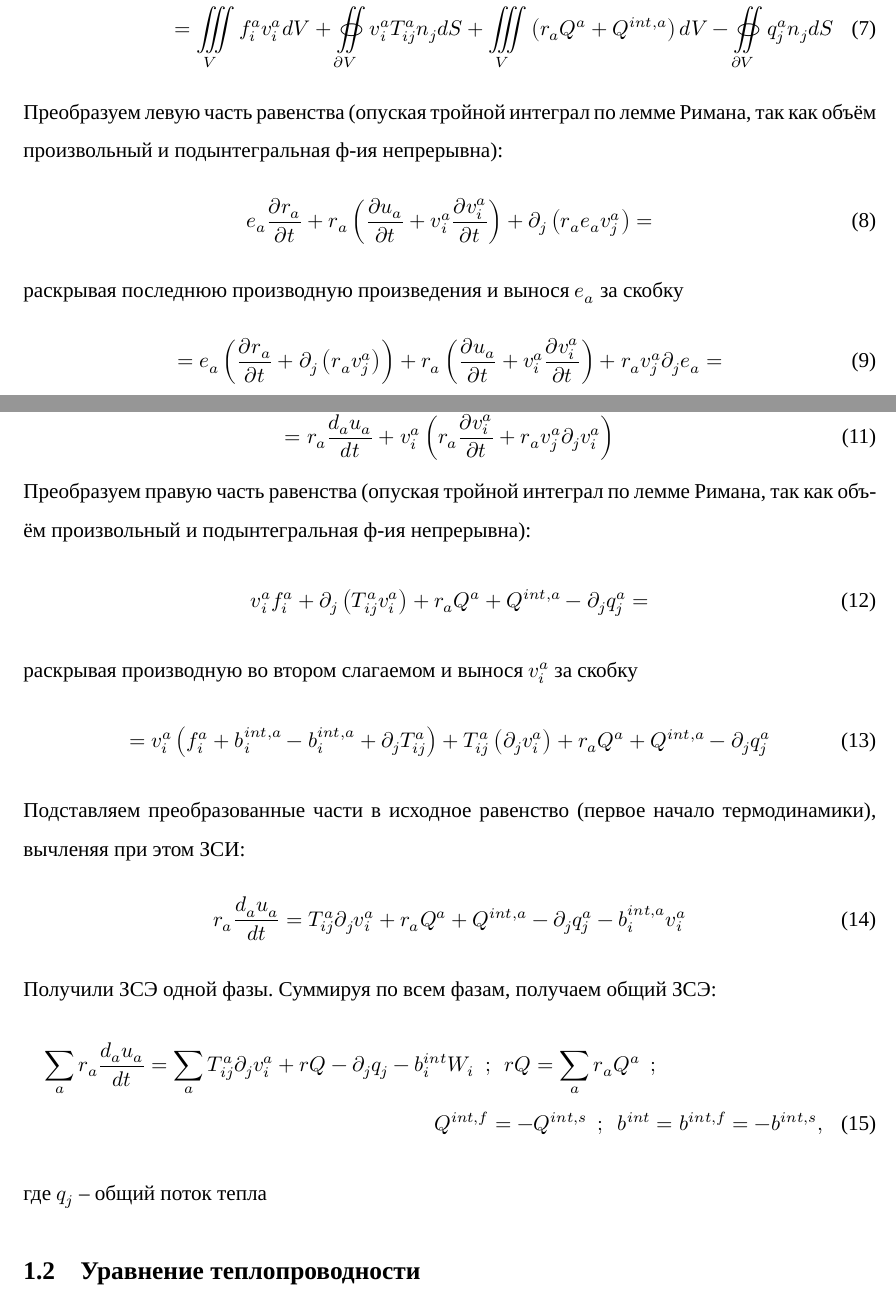
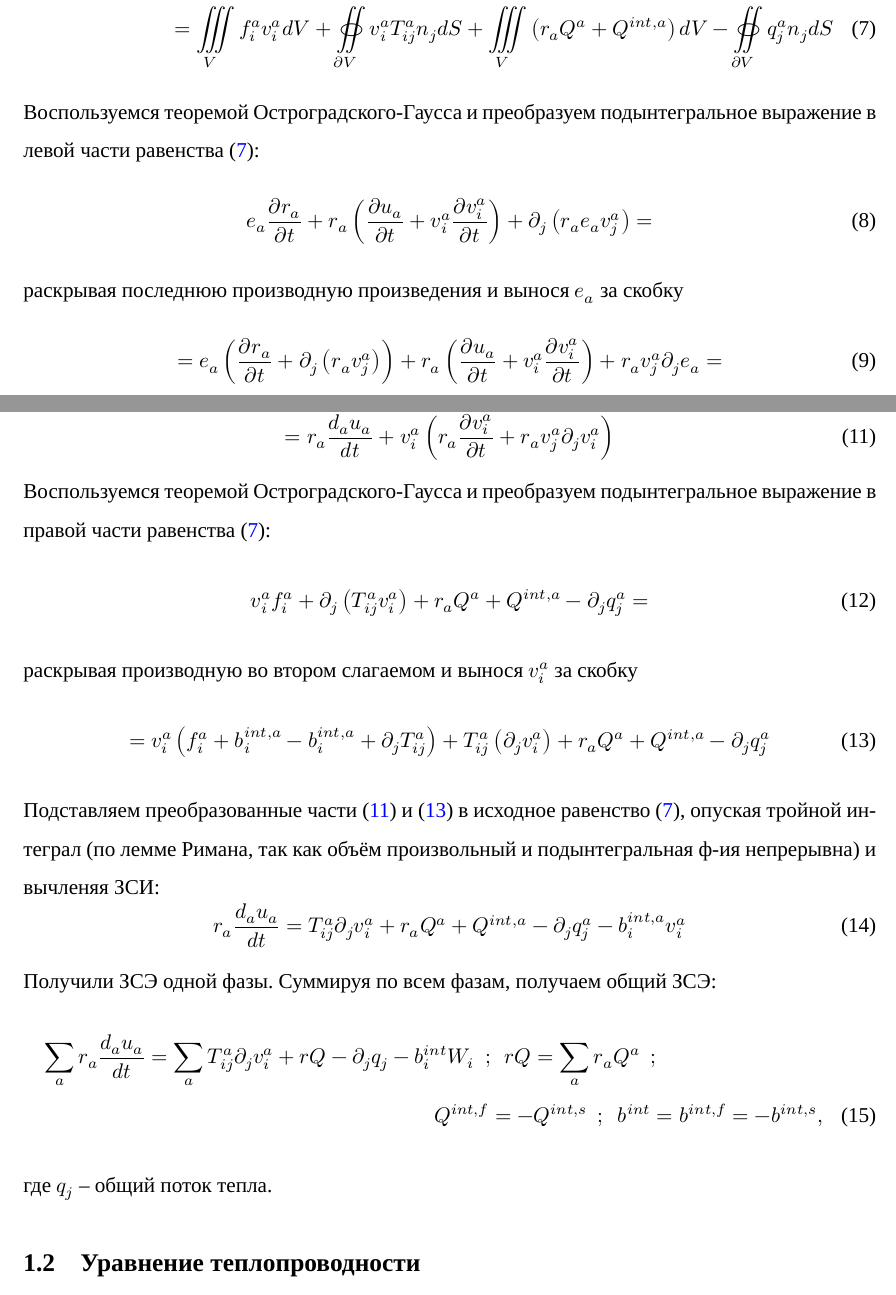
Before and after one commit to mualal/source, a LaTeX document (tex/poromechanics/main.tex, which reads tex/poromechanics/parts/2022_02_05.tex): two parts of pages 3 and 4 of 35 before the commit and two parts of pages 3 and 4 of 37 after it, joined at a grey line, cut so that both start at the same text. Compiled offline with XeLaTeX; a missing font is replaced by an installed copy or a similar font.

Commit message:
tex:poromechanics: minor synopsis improvements

```diff
--- a/tex/poromechanics/parts/2022_02_05.tex
+++ b/tex/poromechanics/parts/2022_02_05.tex
@@ -53,7 +53,7 @@ r_a\frac{\partial v_i^a}{\partial t}+r_a v_j^a\partial_j v_i^a=\partial_j T_{ij}
 =\iiint\limits_{V}{f_i^a v_i^a dV}+\oiint\limits_{\partial V}{v_i^aT_{ij}^an_jdS}+\iiint\limits_{V}{\left(r_aQ^a+Q^{int,a}\right)dV}-\oiint\limits_{\partial V}q_j^a n_j dS
 \end{multline}
 
-Преобразуем левую часть равенства (опуская тройной интеграл по лемме Римана, так как объём произвольный и подынтегральная ф-ия непрерывна):
+Воспользуемся теоремой Остроградского-Гаусса и преобразуем подынтегральное выражение в левой части равенства \eqref{FirstThermodynLaw}:
 \beq
 e_a\frac{\partial r_a}{\partial t}+r_a\left(\frac{\partial u_a}{\partial t}+v_i^a\frac{\partial v_i^a}{\partial t}\right)+\partial_j\left(r_ae_av_j^a\right)=
 \eeq
@@ -69,21 +69,21 @@ e_a\frac{\partial r_a}{\partial t}+r_a\left(\frac{\partial u_a}{\partial t}+v_i^
 \eeq
 
 группируя первое и третье слагаемые в полную производную и вынося $v_i$ во втором и четвёртом слагаемых за скобку
-\beq
+\beq\label{FirstTransformedThermoPart}
 =r_a\frac{d_au_a}{dt}+v_i^a\left(r_a\frac{\partial v_i^a}{\partial t}+r_av_j^a\partial_j v_i^a\right)
 \eeq
 
-Преобразуем правую часть равенства (опуская тройной интеграл по лемме Римана, так как объём произвольный и подынтегральная ф-ия непрерывна):
+Воспользуемся теоремой Остроградского-Гаусса и преобразуем подынтегральное выражение в правой части равенства \eqref{FirstThermodynLaw}:
 \beq
 v_i^af_i^a+\partial_j\left(T_{ij}^av_i^a\right)+r_a Q^a+Q^{int,a}-\partial_jq_j^a=
 \eeq
 
 раскрывая производную во втором слагаемом и вынося $v_i^a$ за скобку
-\beq
+\beq\label{SecondTransformedThermoPart}
 =v_i^a\left(f_i^a+b_i^{int,a}-b_i^{int,a}+\partial_jT_{ij}^a\right)+T_{ij}^a\left(\partial_jv_i^a\right)+r_aQ^a+Q^{int,a}-\partial_jq_j^a
 \eeq
 
-Подставляем преобразованные части в исходное равенство (первое начало термодинамики), вычленяя при этом ЗСИ:
+Подставляем преобразованные части \eqref{FirstTransformedThermoPart} и \eqref{SecondTransformedThermoPart} в исходное равенство \eqref{FirstThermodynLaw}, опуская тройной интеграл (по лемме Римана, так как объём произвольный и подынтегральная ф-ия непрерывна) и вычленяя ЗСИ:
 \beq
 r_a\frac{d_au_a}{dt}=T_{ij}^a\partial_jv_i^a+r_aQ^a+Q^{int,a}-\partial_jq_j^a-b_i^{int,a}v_i^a
 \eeq
@@ -92,7 +92,7 @@ r_a\frac{d_au_a}{dt}=T_{ij}^a\partial_jv_i^a+r_aQ^a+Q^{int,a}-\partial_jq_j^a-b_
 \begin{multline}
 \sum\limits_{a}{r_a\frac{d_au_a}{dt}}=\sum\limits_{a}{T_{ij}^a\partial_jv_i^a+rQ-\partial_jq_j-b_i^{int}W_i}\,\,\,;\,\,\,rQ=\sum\limits_{a}{r_aQ^a}\,\,\,;\\ \,\,\,\,\,\,\,\,\,\,Q^{int,f}=-Q^{int,s}\,\,\,;\,\,\,b^{int}=b^{int,f}=-b^{int,s},
 \end{multline}
-где $q_j$ -- общий поток тепла
+где $q_j$ -- общий поток тепла.
 
 \subsection{Уравнение теплопроводности}
 
```
Also changed, not shown: tex/poromechanics/main.tex (+2 -0 lines), tex/poromechanics/parts/2022_02_19.tex (+1 -2 lines), tex/poromechanics/parts/2022_02_26.tex (+8 -3 lines), tex/poromechanics/parts/2022_03_26.tex (added, +9 -0 lines), tex/poromechanics/main.pdf, tex/poromechanics/parts/2022_02_05.tex (2 more changed lines).
